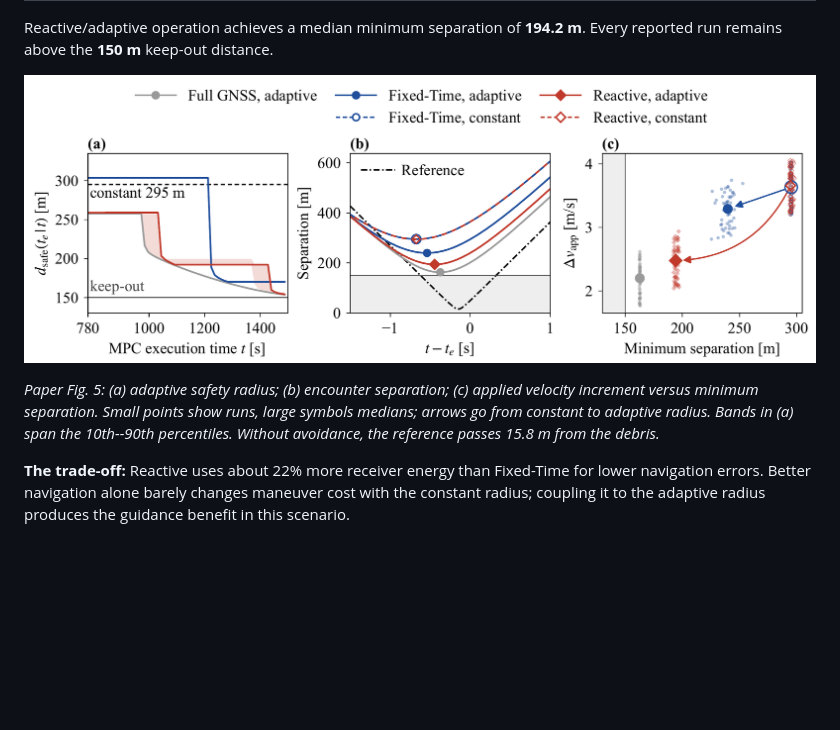
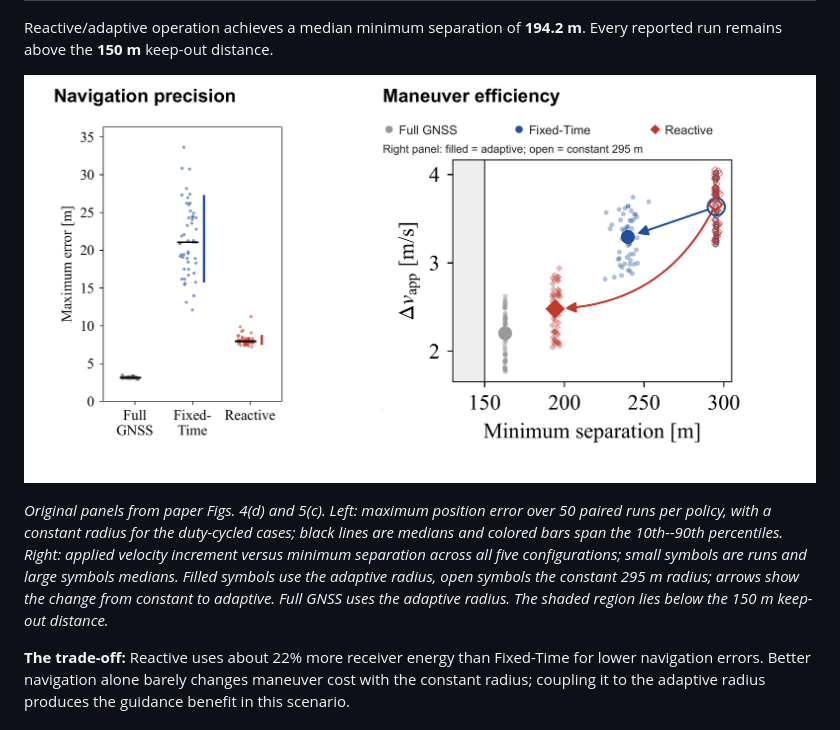
Before and after one commit to enriquev212/INOAS, a Markdown page: README.md, the part around the change. GitHub-like rendering; pictures changed too: docs/assets/paper/evaluation-overview.png (added); blank space fills up the shorter version.

Commit message:
Focus the README result figure on navigation precision and maneuver efficiency

```diff
--- a/README.md
+++ b/README.md
@@ -60,13 +60,16 @@ calendar; Reactive uses the supervisor above. Values below are medians.
 Reactive/adaptive operation achieves a median minimum separation of
 **194.2 m**. Every reported run remains above the **150 m** keep-out distance.
 
-![Paper results: adaptive safety radius, encounter separation and maneuver cost across the paired runs](docs/assets/paper/encounter-results.png)
+![Evaluation summary: lower navigation-error peaks and lower maneuver cost with an adaptive safety radius](docs/assets/paper/evaluation-overview.png)
 
-*Paper Fig. 5: (a) adaptive safety radius; (b) encounter separation;
-(c) applied velocity increment versus minimum separation. Small points show
-runs, large symbols medians; arrows go from constant to adaptive radius.
-Bands in (a) span the 10th--90th percentiles.
-Without avoidance, the reference passes 15.8 m from the debris.*
+*Original panels from paper Figs. 4(d) and 5(c). Left: maximum position error
+over 50 paired runs per policy, with a constant radius for the duty-cycled
+cases; black lines are medians and colored bars span the 10th--90th percentiles.
+Right: applied velocity increment versus minimum separation across all five
+configurations; small symbols are runs and large symbols medians. Filled
+symbols use the adaptive radius, open symbols the constant 295 m radius;
+arrows show the change from constant to adaptive. Full GNSS uses the adaptive
+radius. The shaded region lies below the 150 m keep-out distance.*
 
 **The trade-off:** Reactive uses about 22% more receiver energy than Fixed-Time
 for lower navigation errors. Better navigation alone barely changes maneuver
```
Also changed, not shown: 3 other files.
